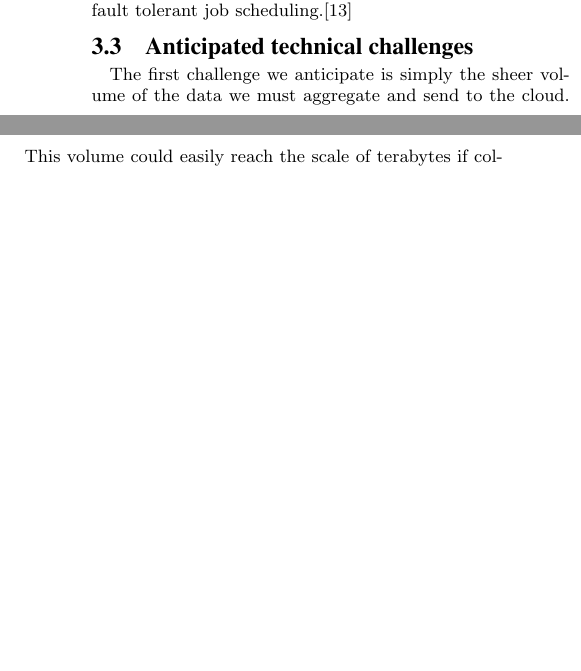
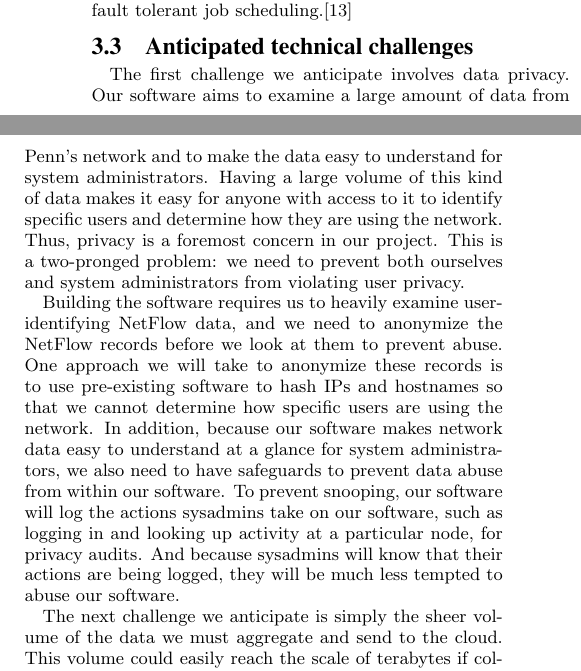
Before and after one commit to DanGe42/senior-design-meta, a LaTeX paper (proposal.tex): two parts of the columns of page 3 of 5, joined at a grey line, cut so that both start at the same text, the shorter picture padded with empty space. Compiled offline with pdfLaTeX.

Commit message:
Add privacy paragraphs

```diff
--- a/proposal.tex
+++ b/proposal.tex
@@ -245,7 +245,27 @@ tool for distributed and fault tolerant job scheduling.\cite{AirbnbChronos}
 
 \subsection{Anticipated technical challenges}
 
-The first challenge we anticipate is simply the sheer volume of the data we must
+The first challenge we anticipate involves data privacy. Our software aims to
+examine a large amount of data from Penn's network and to make the data easy to
+understand for system administrators. Having a large volume of this kind of data
+makes it easy for anyone with access to it to identify specific users and
+determine how they are using the network. Thus, privacy is a foremost concern in
+our project. This is a two-pronged problem: we need to prevent both ourselves
+and system administrators from violating user privacy.
+
+Building the software requires us to heavily examine user-identifying NetFlow
+data, and we need to anonymize the NetFlow records before we look at them to
+prevent abuse. One approach we will take to anonymize these records is to use
+pre-existing software to hash IPs and hostnames so that we cannot determine how
+specific users are using the network. In addition, because our software makes
+network data easy to understand at a glance for system administrators, we also
+need to have safeguards to prevent data abuse from within our software. To
+prevent snooping, our software will log the actions sysadmins take on our
+software, such as logging in and looking up activity at a particular node, for
+privacy audits. And because sysadmins will know that their actions are being
+logged, they will be much less tempted to abuse our software.
+
+The next challenge we anticipate is simply the sheer volume of the data we must
 aggregate and send to the cloud. This volume could easily reach the scale of
 terabytes if collected for long enough. We will devise a way to take this volume
 of data and stream it to the processing cluster in the cloud. Transferring this
```
